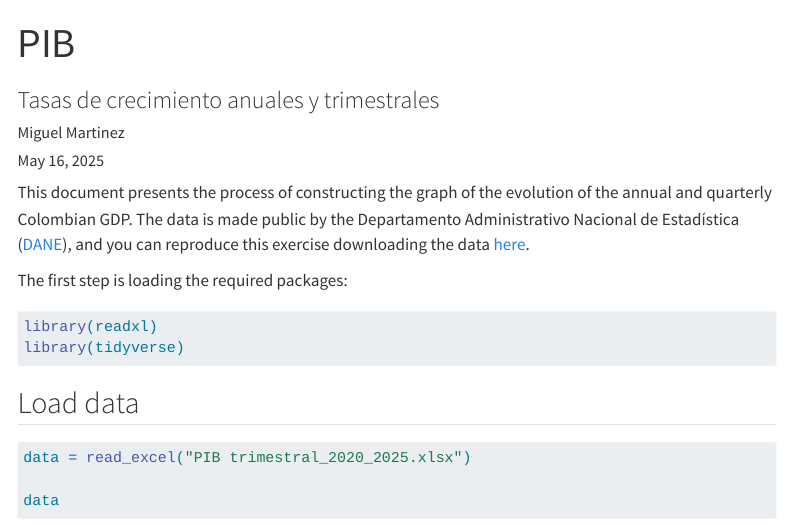
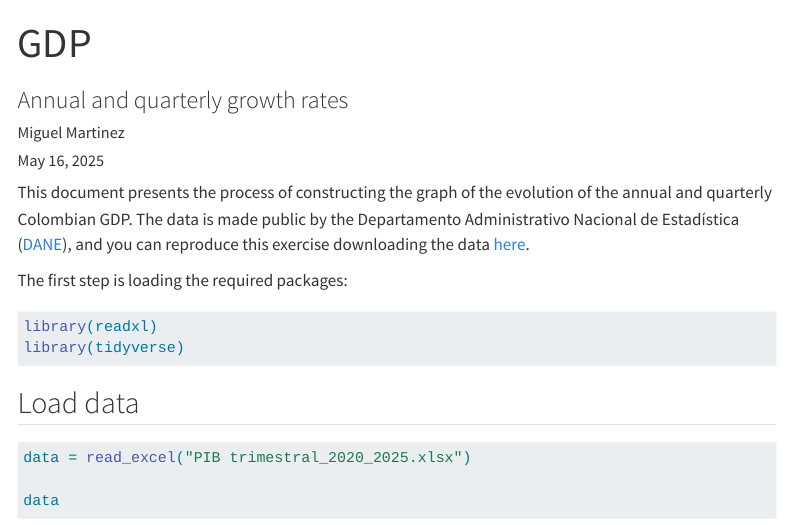
Before and after one commit to migue-08/PIB, a Quarto document (PIB.qmd): the page in a window 1100 px wide, from its top. Rendered offline with R 4.5, knitr and Pandoc in place of Quarto, with nearby package versions; menus at the side of the page are left out; long lines of code are wrapped.

Commit message:
update files

```diff
--- a/PIB.qmd
+++ b/PIB.qmd
@@ -1,6 +1,6 @@
 ---
-title: "PIB"
-subtitle: "Tasas de crecimiento anuales y trimestrales"
+title: "GDP"
+subtitle: "Annual and quarterly growth rates"
 author: "Miguel Martinez"
 date: today
 format:
```
